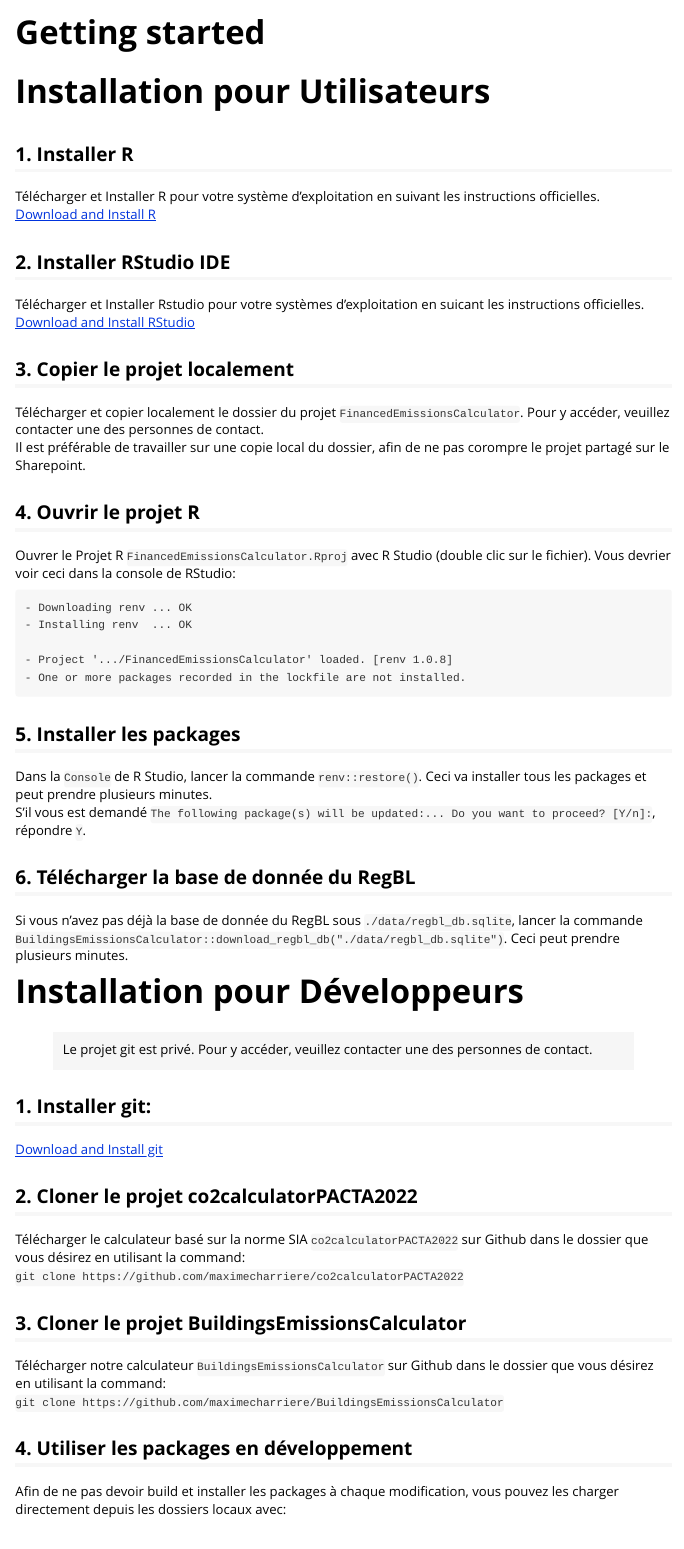
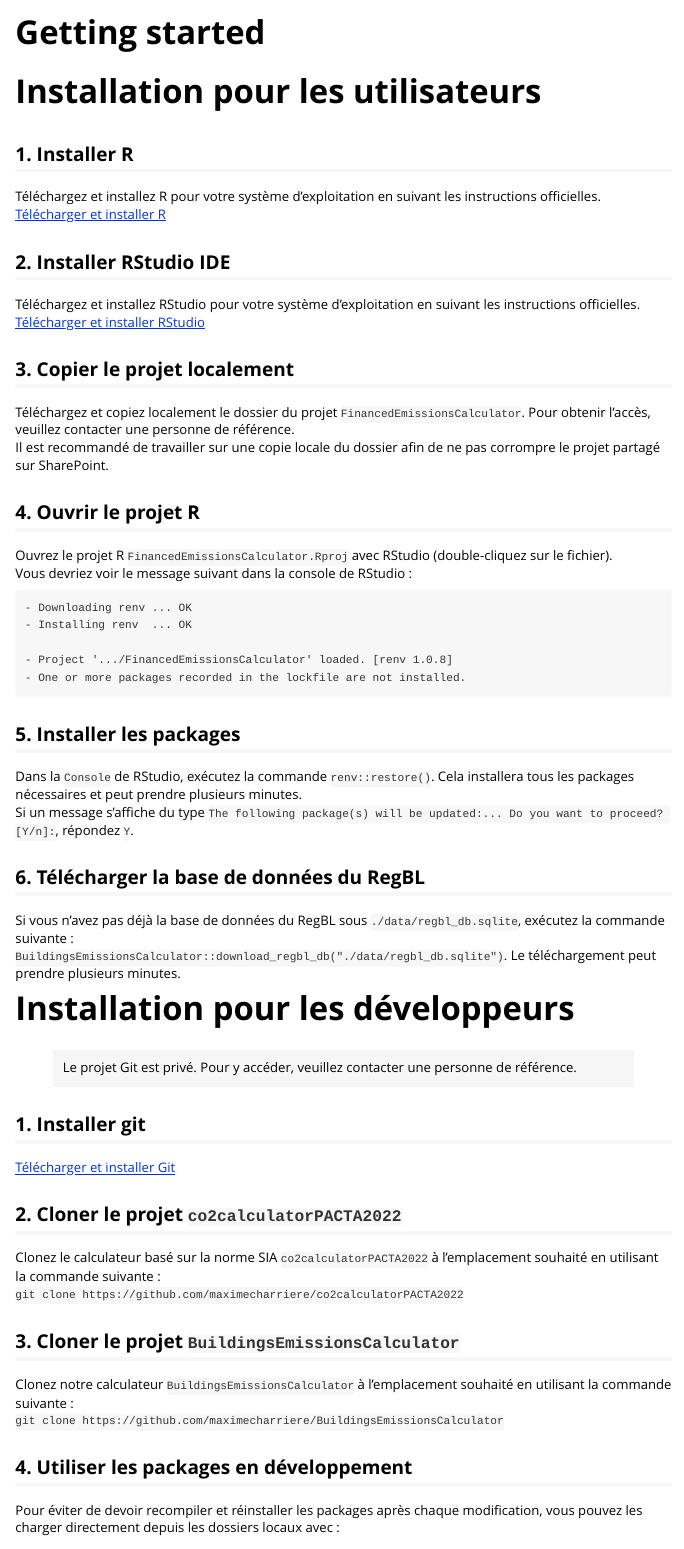
Before and after one commit to maximecharriere/BuildingsEmissionsCalculator, an R Markdown document (vignettes/BuildingsEmissionsCalculator.Rmd): the page in a window 1100 px wide, from its top. Rendered offline with R 4.5, knitr and Pandoc, with nearby package versions.

Commit message:
Improved installation doc

````diff
--- a/vignettes/BuildingsEmissionsCalculator.Rmd
+++ b/vignettes/BuildingsEmissionsCalculator.Rmd
@@ -14,23 +14,23 @@ knitr::opts_chunk$set(
 )
 ```
 
-# Installation pour Utilisateurs
+# Installation pour les utilisateurs
 
 ## 1. Installer R
-Télécharger et Installer R pour votre système d'exploitation en suivant les instructions officielles.
-[Download and Install R](https://cran.rstudio.com/)
+Téléchargez et installez R pour votre système d'exploitation en suivant les instructions officielles.
+[Télécharger et installer R](https://cran.rstudio.com/)
 
 ## 2. Installer RStudio IDE
-Télécharger et Installer Rstudio pour votre systèmes d'exploitation en suicant les instructions officielles.
-[Download and Install RStudio](https://posit.co/download/rstudio-desktop/)
+Téléchargez et installez RStudio pour votre système d'exploitation en suivant les instructions officielles.
+[Télécharger et installer RStudio](https://posit.co/download/rstudio-desktop/)
 
 ## 3. Copier le projet localement
-Télécharger et copier localement le dossier du projet `FinancedEmissionsCalculator`. Pour y accéder, veuillez contacter une des personnes de contact.
-Il est préférable de travailler sur une copie local du dossier, afin de ne pas corompre le projet partagé sur le Sharepoint.
+Téléchargez et copiez localement le dossier du projet `FinancedEmissionsCalculator`. Pour obtenir l'accès, veuillez contacter une personne de référence.
+Il est recommandé de travailler sur une copie locale du dossier afin de ne pas corrompre le projet partagé sur SharePoint.
 
 ## 4. Ouvrir le projet R
-Ouvrer le Projet R `FinancedEmissionsCalculator.Rproj` avec R Studio (double clic sur le fichier).
-Vous devrier voir ceci dans la console de RStudio:
+Ouvrez le projet R `FinancedEmissionsCalculator.Rproj` avec RStudio (double-cliquez sur le fichier).
+Vous devriez voir le message suivant dans la console de RStudio :
 ```
 - Downloading renv ... OK
 - Installing renv  ... OK
@@ -40,30 +40,30 @@ Vous devrier voir ceci dans la console de RStudio:
 ```
 
 ## 5. Installer les packages
-Dans la `Console` de R Studio, lancer la commande `renv::restore()`. Ceci va installer tous les packages et peut prendre plusieurs minutes.
-S'il vous est demandé `The following package(s) will be updated:... Do you want to proceed? [Y/n]:`, répondre `Y`.
+Dans la `Console` de RStudio, exécutez la commande `renv::restore()`. Cela installera tous les packages nécessaires et peut prendre plusieurs minutes.
+Si un message s'affiche du type `The following package(s) will be updated:... Do you want to proceed? [Y/n]:`, répondez `Y`.
 
-## 6. Télécharger la base de donnée du RegBL
-Si vous n'avez pas déjà la base de donnée du RegBL sous `./data/regbl_db.sqlite`, lancer la commande `BuildingsEmissionsCalculator::download_regbl_db("./data/regbl_db.sqlite")`. Ceci peut prendre plusieurs minutes.
+## 6. Télécharger la base de données du RegBL
+Si vous n'avez pas déjà la base de données du RegBL sous `./data/regbl_db.sqlite`, exécutez la commande suivante :
+`BuildingsEmissionsCalculator::download_regbl_db("./data/regbl_db.sqlite")`. Le téléchargement peut prendre plusieurs minutes.
 
+# Installation pour les développeurs
 
-# Installation pour Développeurs
+> Le projet Git est privé. Pour y accéder, veuillez contacter une personne de référence.
 
-> Le projet git est privé. Pour y accéder, veuillez contacter une des personnes de contact.
+## 1. Installer git
+[Télécharger et installer Git](https://git-scm.com/book/en/v2/Getting-Started-Installing-Git)
 
-## 1. Installer git:
-[Download and Install git](https://git-scm.com/book/en/v2/Getting-Started-Installing-Git)
-
-## 2. Cloner le projet co2calculatorPACTA2022
-Télécharger le calculateur basé sur la norme SIA `co2calculatorPACTA2022` sur Github dans le dossier que vous désirez en utilisant la command:
+## 2. Cloner le projet `co2calculatorPACTA2022`
+Clonez le calculateur basé sur la norme SIA `co2calculatorPACTA2022` à l'emplacement souhaité en utilisant la commande suivante :
 `git clone https://github.com/maximecharriere/co2calculatorPACTA2022`
 
-## 3. Cloner le projet BuildingsEmissionsCalculator
-Télécharger notre calculateur `BuildingsEmissionsCalculator` sur Github dans le dossier que vous désirez en utilisant la command:
+## 3. Cloner le projet `BuildingsEmissionsCalculator`
+Clonez notre calculateur `BuildingsEmissionsCalculator` à l'emplacement souhaité en utilisant la commande suivante :
 `git clone https://github.com/maximecharriere/BuildingsEmissionsCalculator`
 
 ## 4. Utiliser les packages en développement
-Afin de ne pas devoir build et installer les packages à chaque modification, vous pouvez les charger directement depuis les dossiers locaux avec:
+Pour éviter de devoir recompiler et réinstaller les packages après chaque modification, vous pouvez les charger directement depuis les dossiers locaux avec :
 ```R
 devtools::load_all("./path/to/co2calculatorPACTA2022", reset = TRUE)
 devtools::load_all("./path/to/BuildingsEmissionsCalculator", reset = TRUE)
````
